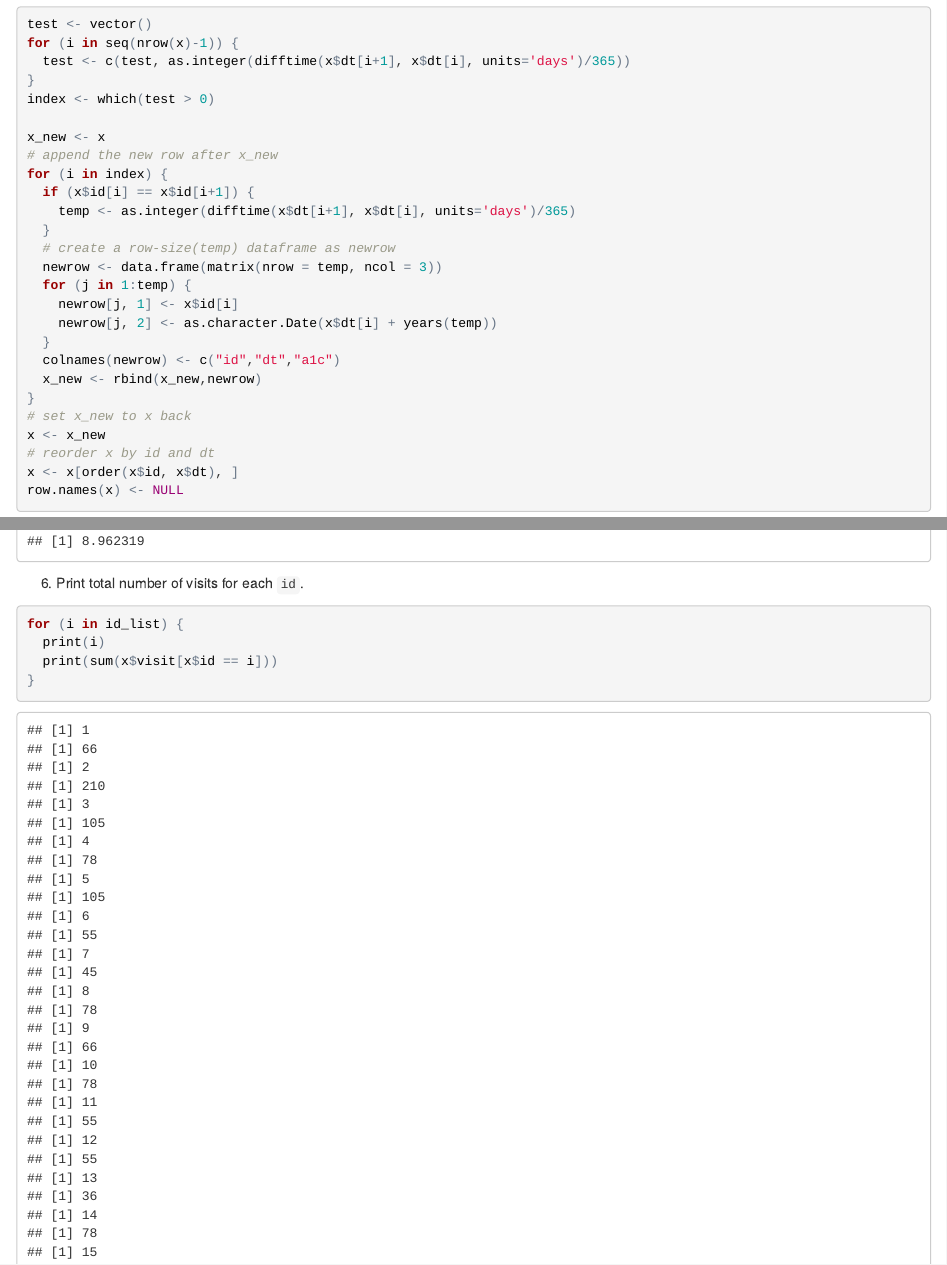
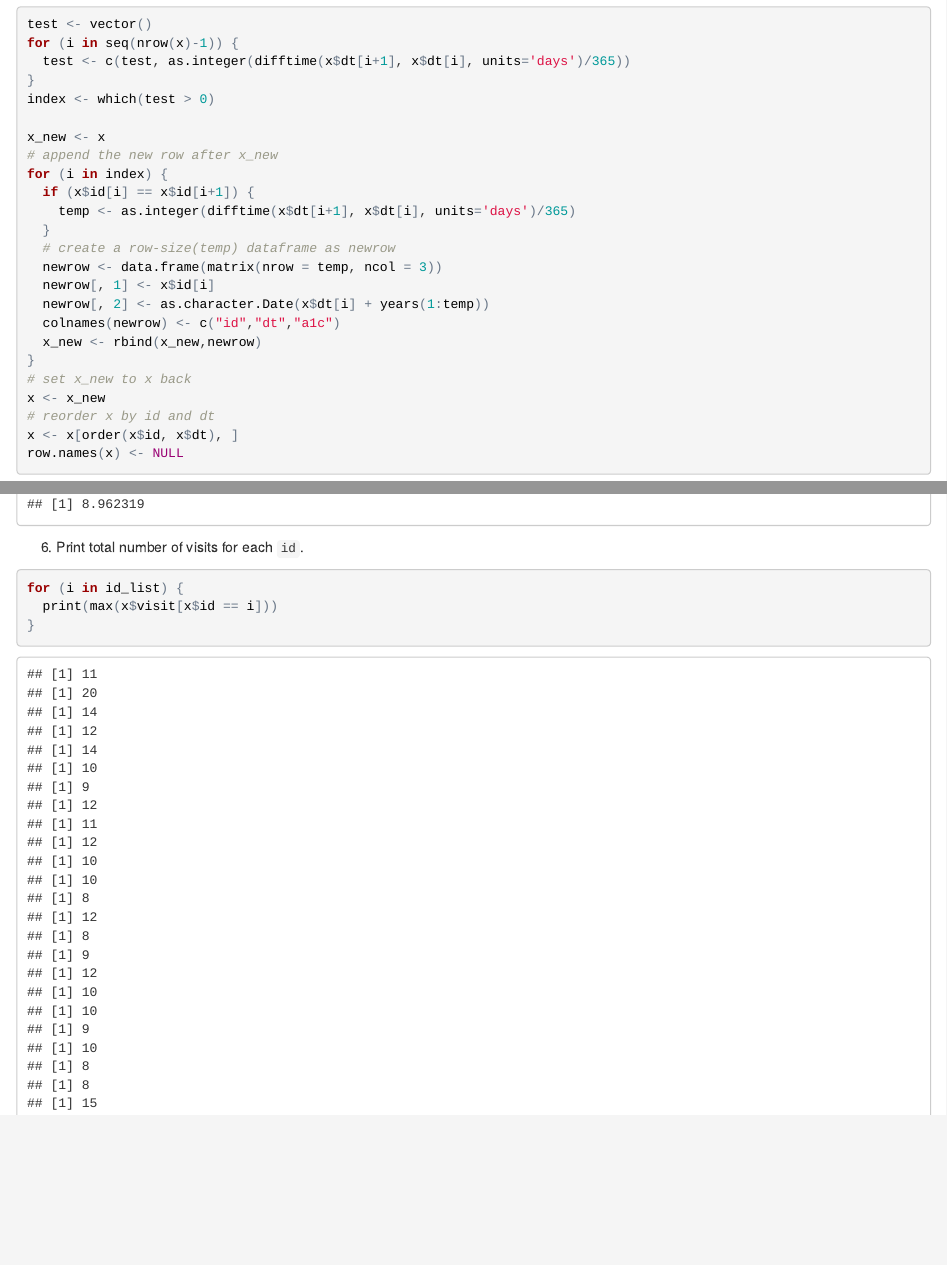
Before and after one commit to wangruinju/BIOS_6301, an R Markdown document (homework5.Rmd): the page in a window 1100 px wide, from 4080 px down, and a second part further down, joined at a grey line. The pictures show the output file homework5.html that the author committed with the source, opened offline.

Commit message:
change some codes

````diff
--- a/homework5.Rmd
+++ b/homework5.Rmd
@@ -167,10 +167,8 @@ for (i in index) {
   }
   # create a row-size(temp) dataframe as newrow
   newrow <- data.frame(matrix(nrow = temp, ncol = 3))
-  for (j in 1:temp) {
-    newrow[j, 1] <- x$id[i]
-    newrow[j, 2] <- as.character.Date(x$dt[i] + years(temp))
-  }
+  newrow[, 1] <- x$id[i]
+  newrow[, 2] <- as.character.Date(x$dt[i] + years(1:temp))
   colnames(newrow) <- c("id","dt","a1c")
   x_new <- rbind(x_new,newrow)
 }
@@ -219,8 +217,7 @@ for (i in id_list) {
 
 ```{r}
 for (i in id_list) {
-  print(i)
-  print(sum(x$visit[x$id == i]))
+  print(max(x$visit[x$id == i]))
 }
 ```
 
````
Also changed, not shown: .RData, homework5.html, homework5.pdf, 1 other file.
